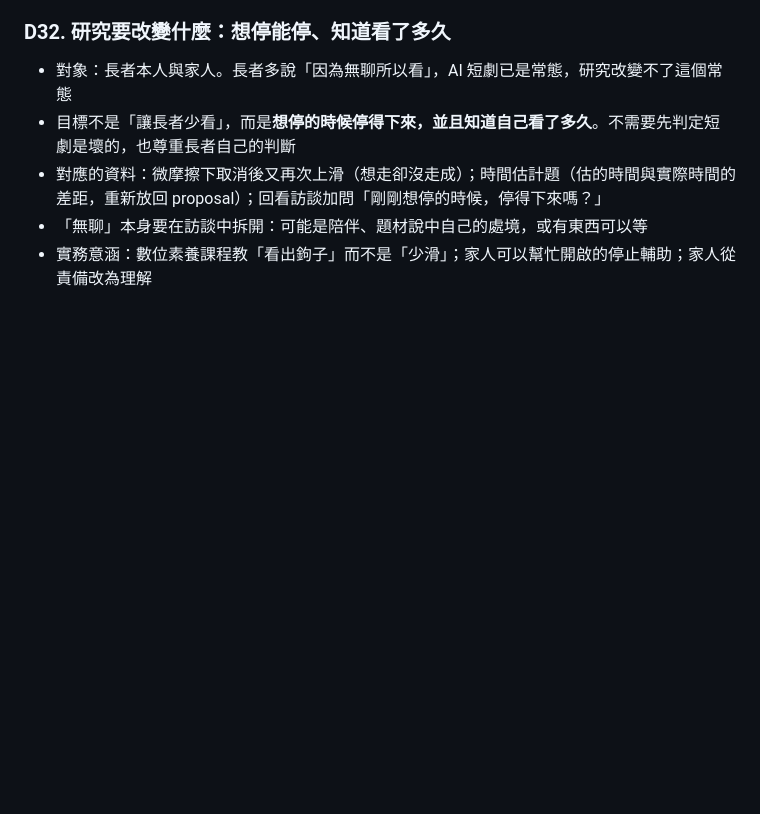
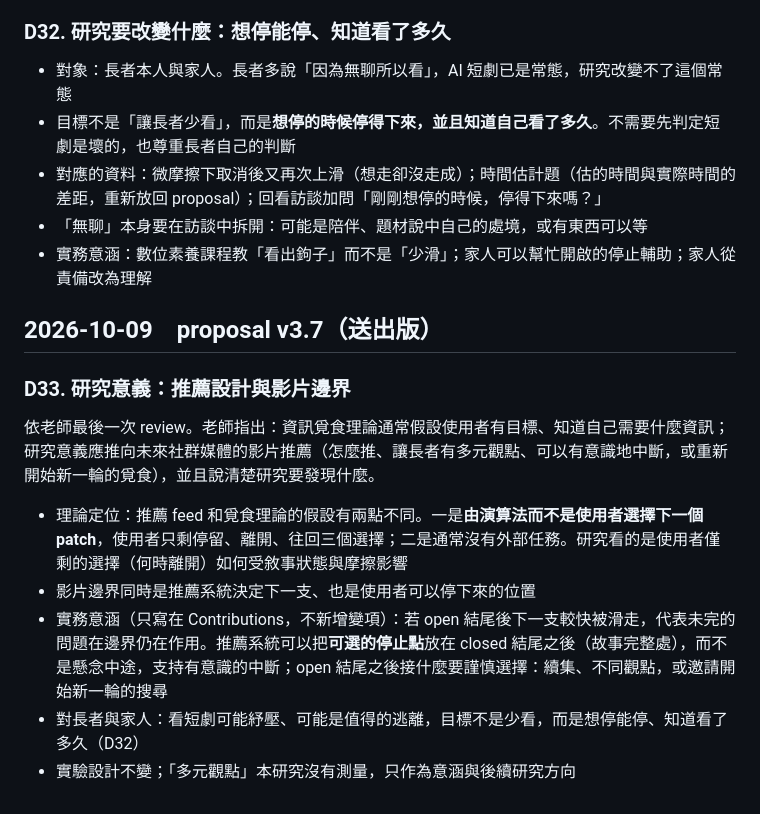
Before and after one commit to 81315003e-stack/shortvideo-foraging-feed, a Markdown page: docs/DESIGN_NOTES.md, the part around the change. Rendered like a GitHub page; blank space fills up the shorter version.

Commit message:
DESIGN_NOTES D33: recommendation design at video boundaries (final review)

```diff
--- a/docs/DESIGN_NOTES.md
+++ b/docs/DESIGN_NOTES.md
@@ -231,3 +231,14 @@
 - 對應的資料：微摩擦下取消後又再次上滑（想走卻沒走成）；時間估計題（估的時間與實際時間的差距，重新放回 proposal）；回看訪談加問「剛剛想停的時候，停得下來嗎？」
 - 「無聊」本身要在訪談中拆開：可能是陪伴、題材說中自己的處境，或有東西可以等
 - 實務意涵：數位素養課程教「看出鉤子」而不是「少滑」；家人可以幫忙開啟的停止輔助；家人從責備改為理解
+
+## 2026-10-09　proposal v3.7（送出版）
+
+### D33. 研究意義：推薦設計與影片邊界
+依老師最後一次 review。老師指出：資訊覓食理論通常假設使用者有目標、知道自己需要什麼資訊；研究意義應推向未來社群媒體的影片推薦（怎麼推、讓長者有多元觀點、可以有意識地中斷，或重新開始新一輪的覓食），並且說清楚研究要發現什麼。
+
+- 理論定位：推薦 feed 和覓食理論的假設有兩點不同。一是**由演算法而不是使用者選擇下一個 patch**，使用者只剩停留、離開、往回三個選擇；二是通常沒有外部任務。研究看的是使用者僅剩的選擇（何時離開）如何受敘事狀態與摩擦影響
+- 影片邊界同時是推薦系統決定下一支、也是使用者可以停下來的位置
+- 實務意涵（只寫在 Contributions，不新增變項）：若 open 結尾後下一支較快被滑走，代表未完的問題在邊界仍在作用。推薦系統可以把**可選的停止點**放在 closed 結尾之後（故事完整處），而不是懸念中途，支持有意識的中斷；open 結尾之後接什麼要謹慎選擇：續集、不同觀點，或邀請開始新一輪的搜尋
+- 對長者與家人：看短劇可能紓壓、可能是值得的逃離，目標不是少看，而是想停能停、知道看了多久（D32）
+- 實驗設計不變；「多元觀點」本研究沒有測量，只作為意涵與後續研究方向
```
